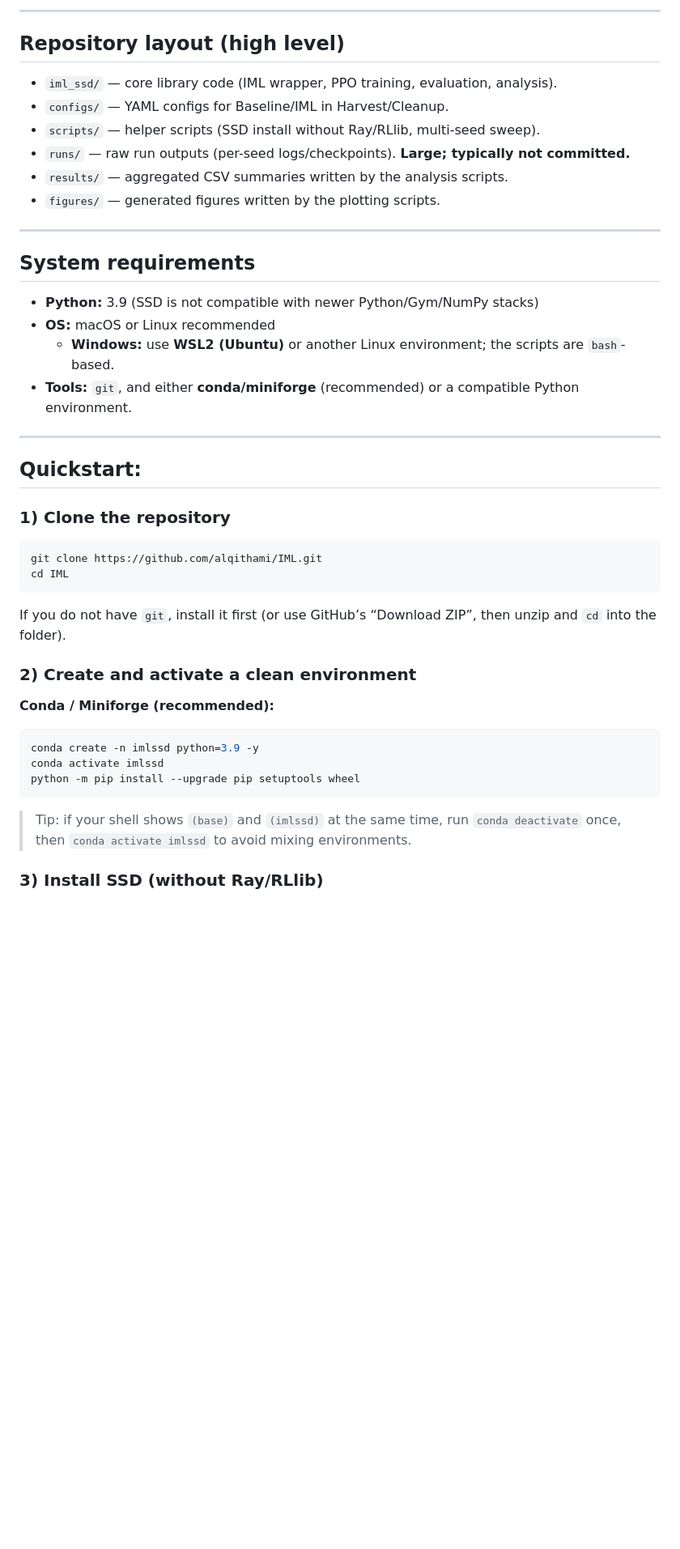
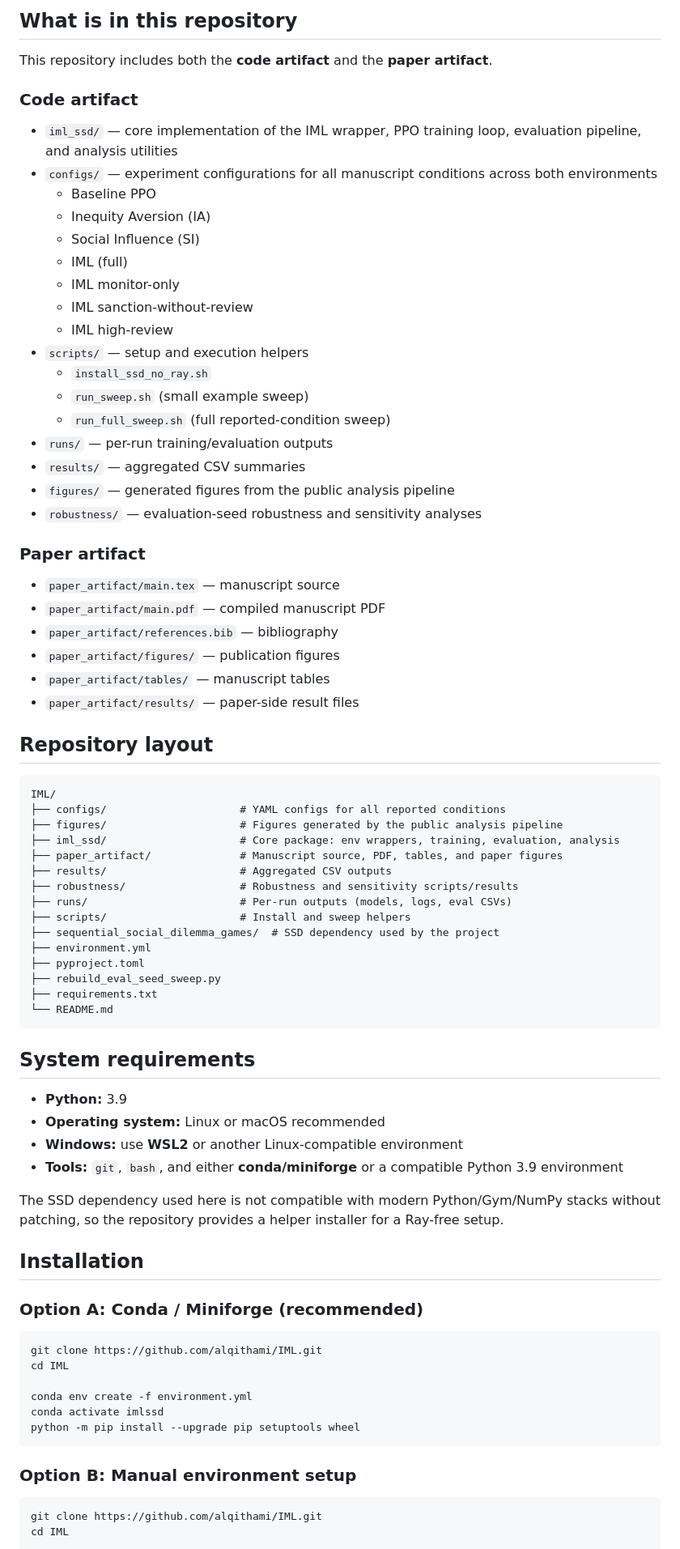
Before and after one commit to alqithami/IML, a Markdown page: README.md, the part around one of its changes. Shown at 81% size. Drawn GitHub-style; blank space fills up the shorter version.

````diff
--- a/README.md
+++ b/README.md
@@ -7,48 +14,81 @@ This repository provides a reference implementation of an **Institutional Monito
 </p>
 
----
+## What is in this repository
 
-## Repository layout (high level)
+This repository includes both the **code artifact** and the **paper artifact**.
 
-- `iml_ssd/` — core library code (IML wrapper, PPO training, evaluation, analysis).
-- `configs/` — YAML configs for Baseline/IML in Harvest/Cleanup.
-- `scripts/` — helper scripts (SSD install without Ray/RLlib, multi-seed sweep).
-- `runs/` — raw run outputs (per-seed logs/checkpoints). **Large; typically not committed.**
-- `results/` — aggregated CSV summaries written by the analysis scripts.
-- `figures/` — generated figures written by the plotting scripts.
+### Code artifact
+- `iml_ssd/` — core implementation of the IML wrapper, PPO training loop, evaluation pipeline, and analysis utilities
+- `configs/` — experiment configurations for all manuscript conditions across both environments
+  - Baseline PPO
+  - Inequity Aversion (IA)
+  - Social Influence (SI)
+  - IML (full)
+  - IML monitor-only
+  - IML sanction-without-review
+  - IML high-review
+- `scripts/` — setup and execution helpers
+  - `install_ssd_no_ray.sh`
+  - `run_sweep.sh` (small example sweep)
+  - `run_full_sweep.sh` (full reported-condition sweep)
+- `runs/` — per-run training/evaluation outputs
+- `results/` — aggregated CSV summaries
+- `figures/` — generated figures from the public analysis pipeline
+- `robustness/` — evaluation-seed robustness and sensitivity analyses
 
----
+### Paper artifact
+- `paper_artifact/main.tex` — manuscript source
+- `paper_artifact/main.pdf` — compiled manuscript PDF
+- `paper_artifact/references.bib` — bibliography
+- `paper_artifact/figures/` — publication figures
+- `paper_artifact/tables/` — manuscript tables
+- `paper_artifact/results/` — paper-side result files
+
+## Repository layout
+
+```text
+IML/
+├── configs/                     # YAML configs for all reported conditions
+├── figures/                     # Figures generated by the public analysis pipeline
+├── iml_ssd/                     # Core package: env wrappers, training, evaluation, analysis
+├── paper_artifact/              # Manuscript source, PDF, tables, and paper figures
+├── results/                     # Aggregated CSV outputs
+├── robustness/                  # Robustness and sensitivity scripts/results
+├── runs/                        # Per-run outputs (models, logs, eval CSVs)
+├── scripts/                     # Install and sweep helpers
+├── sequential_social_dilemma_games/  # SSD dependency used by the project
+├── environment.yml
+├── pyproject.toml
+├── rebuild_eval_seed_sweep.py
+├── requirements.txt
+└── README.md
+```
 
 ## System requirements
 
-- **Python:** 3.9 (SSD is not compatible with newer Python/Gym/NumPy stacks)
-- **OS:** macOS or Linux recommended
-  - **Windows:** use **WSL2 (Ubuntu)** or another Linux environment; the scripts are `bash`-based.
-- **Tools:** `git`, and either **conda/miniforge** (recommended) or a compatible Python environment.
+- **Python:** 3.9
+- **Operating system:** Linux or macOS recommended
+- **Windows:** use **WSL2** or another Linux-compatible environment
+- **Tools:** `git`, `bash`, and either **conda/miniforge** or a compatible Python 3.9 environment
 
----
+The SSD dependency used here is not compatible with modern Python/Gym/NumPy stacks without patching, so the repository provides a helper installer for a Ray-free setup.
 
-## Quickstart:
+## Installation
 
-### 1) Clone the repository
+### Option A: Conda / Miniforge (recommended)
 
 ```bash
 git clone https://github.com/alqithami/IML.git
 cd IML
-```
 
-If you do not have `git`, install it first (or use GitHub’s “Download ZIP”, then unzip and `cd` into the folder).
-
-### 2) Create and activate a clean environment
-
-**Conda / Miniforge (recommended):**
-```bash
-conda create -n imlssd python=3.9 -y
+conda env create -f environment.yml
 conda activate imlssd
 python -m pip install --upgrade pip setuptools wheel
 ```
 
-> Tip: if your shell shows `(base)` and `(imlssd)` at the same time, run `conda deactivate` once, then `conda activate imlssd` to avoid mixing environments.
+### Option B: Manual environment setup
 
-### 3) Install SSD (without Ray/RLlib)
+```bash
+git clone https://github.com/alqithami/IML.git
+cd IML
 
````
Also changed, not shown: other parts of README.md (+166 -60 lines).
